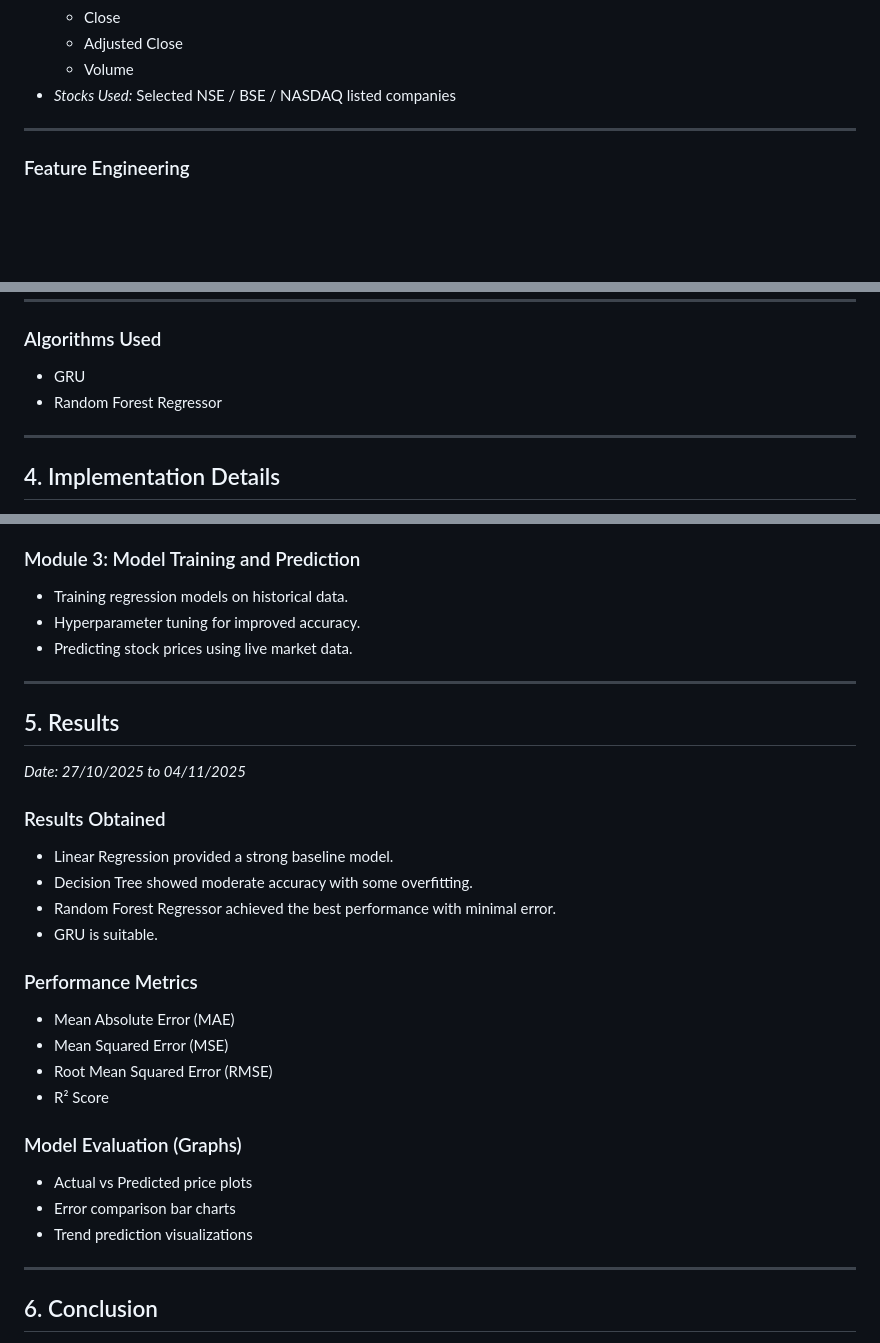
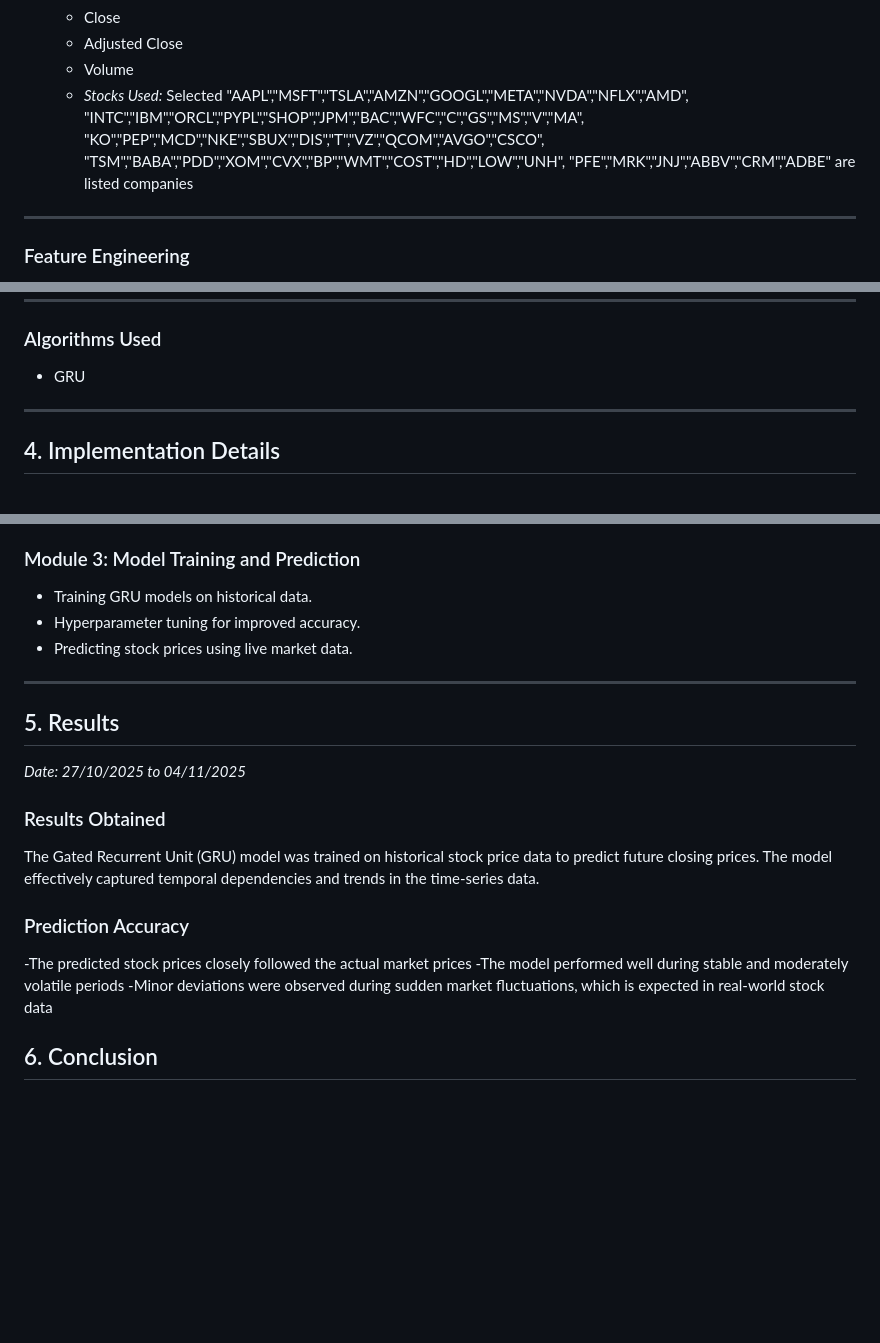
Before and after one commit to paragi2005/Stock-Price-Prediction, a Markdown page: Logbook.md, 3 parts joined by grey strips. Drawn GitHub-style; blank space fills up the shorter version.

Commit message:
Add/update logbook.md

```diff
--- a/Logbook.md
+++ b/Logbook.md
@@ -94,7 +94,10 @@ Live Data Fetching (yfinance) → Data Preprocessing → Feature Engineering →
   - Close
   - Adjusted Close
   - Volume
-- *Stocks Used:* Selected NSE / BSE / NASDAQ listed companies
+  - *Stocks Used:* Selected "AAPL","MSFT","TSLA","AMZN","GOOGL","META","NVDA","NFLX","AMD", "INTC","IBM","ORCL","PYPL","SHOP","JPM","BAC","WFC","C","GS","MS","V","MA",
+    "KO","PEP","MCD","NKE","SBUX","DIS","T","VZ","QCOM","AVGO","CSCO",
+    "TSM","BABA","PDD","XOM","CVX","BP","WMT","COST","HD","LOW","UNH",
+    "PFE","MRK","JNJ","ABBV","CRM","ADBE" are listed companies
 
 ---
 
@@ -138,7 +141,6 @@ These features help capture market trends, momentum, volatility, and temporal de
 ### Algorithms Used
 
 - GRU
-- Random Forest Regressor
 
 ---
 
@@ -157,7 +159,7 @@ These features help capture market trends, momentum, volatility, and temporal de
 - Correlation analysis between engineered features.
 
 ### Module 3: Model Training and Prediction
-- Training regression models on historical data.
+- Training GRU models on historical data.
 - Hyperparameter tuning for improved accuracy.
 - Predicting stock prices using live market data.
 
@@ -167,23 +169,12 @@ These features help capture market trends, momentum, volatility, and temporal de
 *Date: 27/10/2025 to 04/11/2025*
 
 ### Results Obtained
-- Linear Regression provided a strong baseline model.
-- Decision Tree showed moderate accuracy with some overfitting.
-- Random Forest Regressor achieved the best performance with minimal error.
-- GRU is suitable.
+The Gated Recurrent Unit (GRU) model was trained on historical stock price data to predict future closing prices. The model effectively captured temporal dependencies and trends in the time-series data.
 
-### Performance Metrics
-- Mean Absolute Error (MAE)
-- Mean Squared Error (MSE)
-- Root Mean Squared Error (RMSE)
-- R² Score
-
-### Model Evaluation (Graphs)
-- Actual vs Predicted price plots
-- Error comparison bar charts
-- Trend prediction visualizations
-
----
+### Prediction Accuracy
+-The predicted stock prices closely followed the actual market prices
+-The model performed well during stable and moderately volatile periods
+-Minor deviations were observed during sudden market fluctuations, which is expected in   real-world stock data
 
 ## 6. Conclusion
 
```
